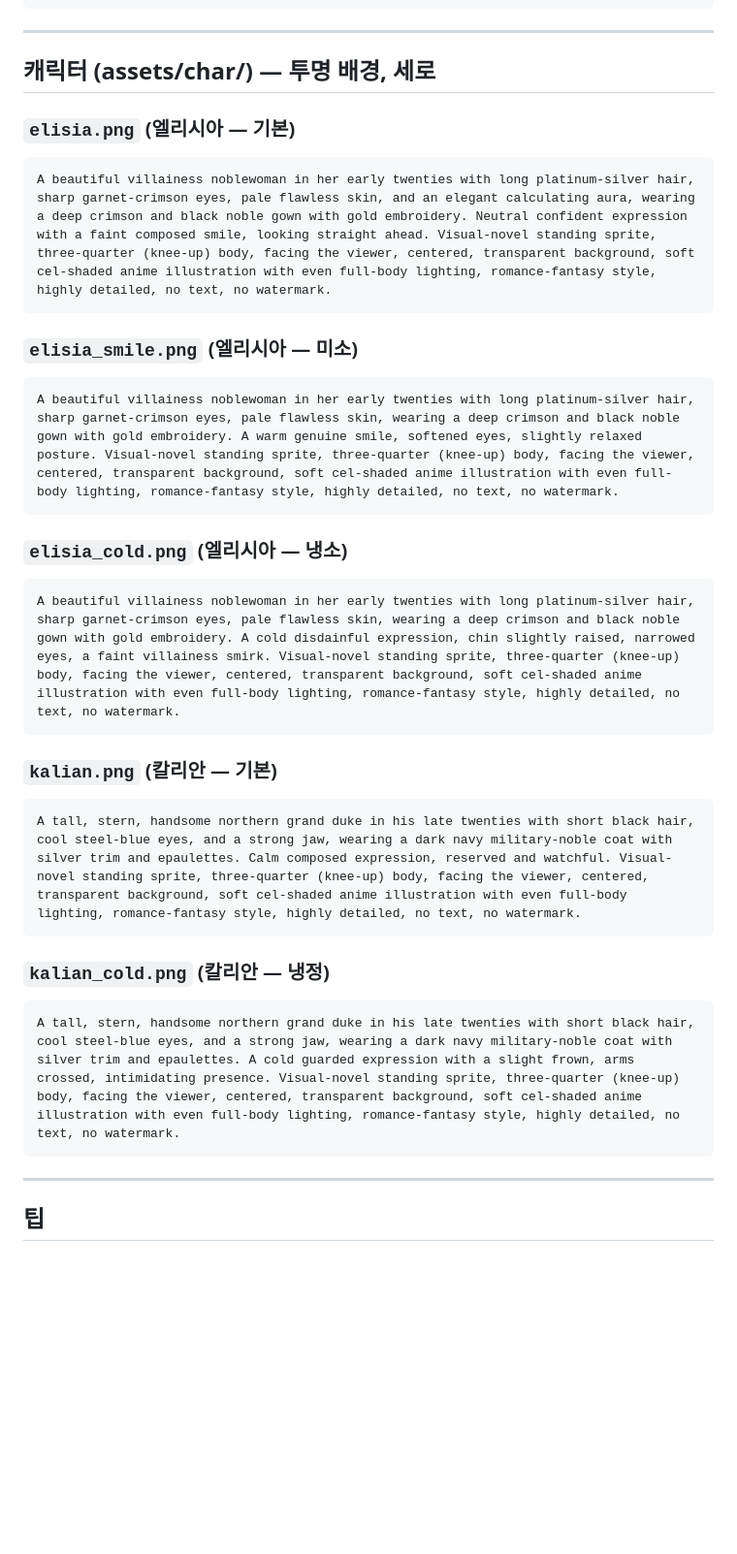
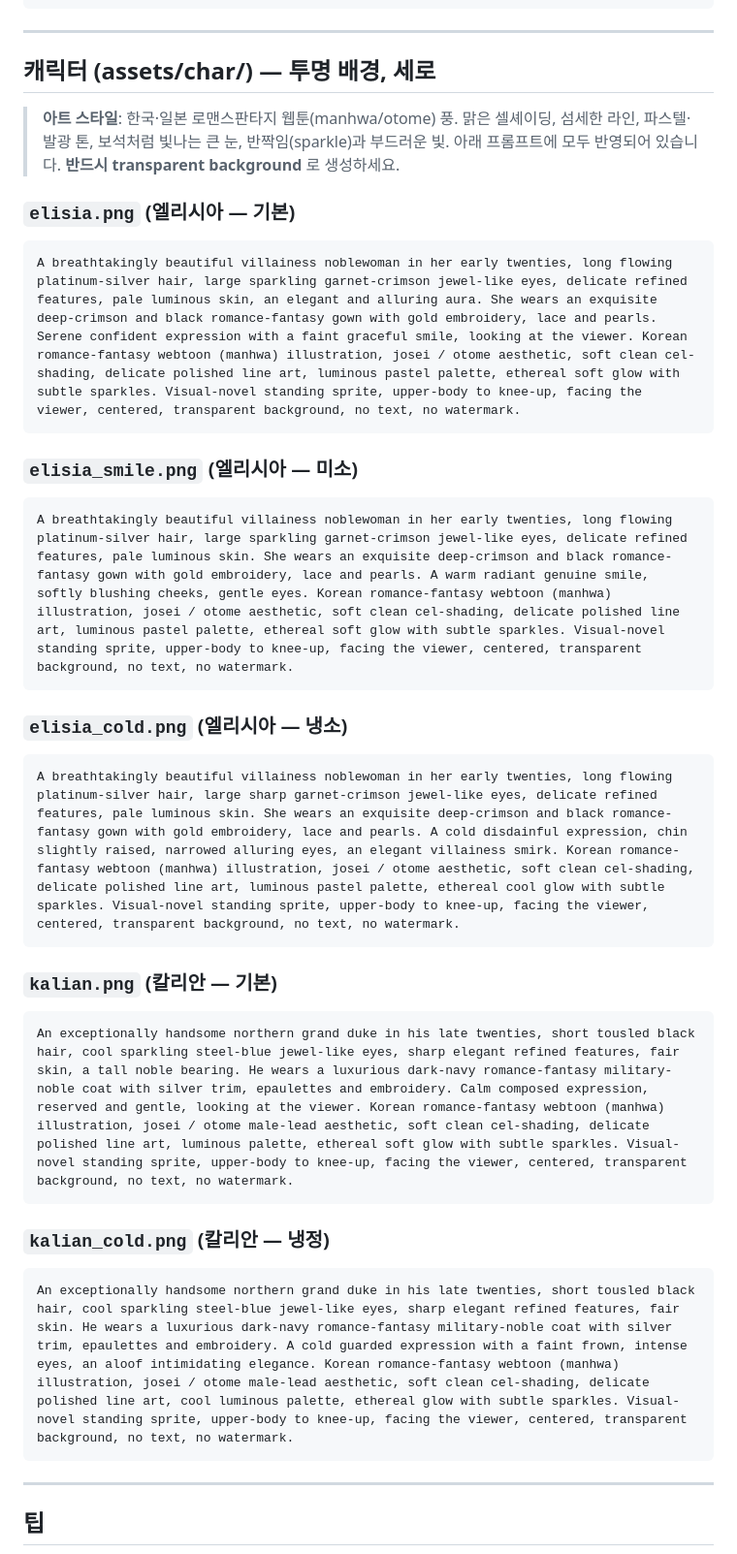
Before and after one commit to taeyongvv/VisualNovel_Ricecookey, a Markdown page: assets/PROMPTS.md, the part around the change. Shown at 97% size. Rendered like a GitHub page; blank space fills up the shorter version.

Commit message:
Revise character prompts to Korean romance-fantasy webtoon (josei/otome) style
참고 이미지에 맞춰 캐릭터 아트 스타일을 한국·일본 로맨스판타지 웹툰풍으로 조정
(맑은 셀셰이딩·파스텔 발광·보석 같은 큰 눈·반짝임). 배경은 반실사 유지.

https://claude.ai/code/session_01QZp4Xhm3e6wy6bicRtxCTw

````diff
--- a/assets/PROMPTS.md
+++ b/assets/PROMPTS.md
@@ -65,29 +65,33 @@ A palace terrace at sunrise overlooking the imperial city, warm golden dawn ligh
 
 ## 캐릭터 (assets/char/)  — 투명 배경, 세로
 
+> **아트 스타일**: 한국·일본 로맨스판타지 웹툰(manhwa/otome) 풍. 맑은 셀셰이딩,
+> 섬세한 라인, 파스텔·발광 톤, 보석처럼 빛나는 큰 눈, 반짝임(sparkle)과 부드러운 빛.
+> 아래 프롬프트에 모두 반영되어 있습니다. **반드시 transparent background** 로 생성하세요.
+
 ### `elisia.png`  (엘리시아 — 기본)
 ```
-A beautiful villainess noblewoman in her early twenties with long platinum-silver hair, sharp garnet-crimson eyes, pale flawless skin, and an elegant calculating aura, wearing a deep crimson and black noble gown with gold embroidery. Neutral confident expression with a faint composed smile, looking straight ahead. Visual-novel standing sprite, three-quarter (knee-up) body, facing the viewer, centered, transparent background, soft cel-shaded anime illustration with even full-body lighting, romance-fantasy style, highly detailed, no text, no watermark.
+A breathtakingly beautiful villainess noblewoman in her early twenties, long flowing platinum-silver hair, large sparkling garnet-crimson jewel-like eyes, delicate refined features, pale luminous skin, an elegant and alluring aura. She wears an exquisite deep-crimson and black romance-fantasy gown with gold embroidery, lace and pearls. Serene confident expression with a faint graceful smile, looking at the viewer. Korean romance-fantasy webtoon (manhwa) illustration, josei / otome aesthetic, soft clean cel-shading, delicate polished line art, luminous pastel palette, ethereal soft glow with subtle sparkles. Visual-novel standing sprite, upper-body to knee-up, facing the viewer, centered, transparent background, no text, no watermark.
 ```
 
 ### `elisia_smile.png`  (엘리시아 — 미소)
 ```
-A beautiful villainess noblewoman in her early twenties with long platinum-silver hair, sharp garnet-crimson eyes, pale flawless skin, wearing a deep crimson and black noble gown with gold embroidery. A warm genuine smile, softened eyes, slightly relaxed posture. Visual-novel standing sprite, three-quarter (knee-up) body, facing the viewer, centered, transparent background, soft cel-shaded anime illustration with even full-body lighting, romance-fantasy style, highly detailed, no text, no watermark.
+A breathtakingly beautiful villainess noblewoman in her early twenties, long flowing platinum-silver hair, large sparkling garnet-crimson jewel-like eyes, delicate refined features, pale luminous skin. She wears an exquisite deep-crimson and black romance-fantasy gown with gold embroidery, lace and pearls. A warm radiant genuine smile, softly blushing cheeks, gentle eyes. Korean romance-fantasy webtoon (manhwa) illustration, josei / otome aesthetic, soft clean cel-shading, delicate polished line art, luminous pastel palette, ethereal soft glow with subtle sparkles. Visual-novel standing sprite, upper-body to knee-up, facing the viewer, centered, transparent background, no text, no watermark.
 ```
 
 ### `elisia_cold.png`  (엘리시아 — 냉소)
 ```
-A beautiful villainess noblewoman in her early twenties with long platinum-silver hair, sharp garnet-crimson eyes, pale flawless skin, wearing a deep crimson and black noble gown with gold embroidery. A cold disdainful expression, chin slightly raised, narrowed eyes, a faint villainess smirk. Visual-novel standing sprite, three-quarter (knee-up) body, facing the viewer, centered, transparent background, soft cel-shaded anime illustration with even full-body lighting, romance-fantasy style, highly detailed, no text, no watermark.
+A breathtakingly beautiful villainess noblewoman in her early twenties, long flowing platinum-silver hair, large sharp garnet-crimson jewel-like eyes, delicate refined features, pale luminous skin. She wears an exquisite deep-crimson and black romance-fantasy gown with gold embroidery, lace and pearls. A cold disdainful expression, chin slightly raised, narrowed alluring eyes, an elegant villainess smirk. Korean romance-fantasy webtoon (manhwa) illustration, josei / otome aesthetic, soft clean cel-shading, delicate polished line art, luminous pastel palette, ethereal cool glow with subtle sparkles. Visual-novel standing sprite, upper-body to knee-up, facing the viewer, centered, transparent background, no text, no watermark.
 ```
 
 ### `kalian.png`  (칼리안 — 기본)
 ```
-A tall, stern, handsome northern grand duke in his late twenties with short black hair, cool steel-blue eyes, and a strong jaw, wearing a dark navy military-noble coat with silver trim and epaulettes. Calm composed expression, reserved and watchful. Visual-novel standing sprite, three-quarter (knee-up) body, facing the viewer, centered, transparent background, soft cel-shaded anime illustration with even full-body lighting, romance-fantasy style, highly detailed, no text, no watermark.
+An exceptionally handsome northern grand duke in his late twenties, short tousled black hair, cool sparkling steel-blue jewel-like eyes, sharp elegant refined features, fair skin, a tall noble bearing. He wears a luxurious dark-navy romance-fantasy military-noble coat with silver trim, epaulettes and embroidery. Calm composed expression, reserved and gentle, looking at the viewer. Korean romance-fantasy webtoon (manhwa) illustration, josei / otome male-lead aesthetic, soft clean cel-shading, delicate polished line art, luminous palette, ethereal soft glow with subtle sparkles. Visual-novel standing sprite, upper-body to knee-up, facing the viewer, centered, transparent background, no text, no watermark.
 ```
 
 ### `kalian_cold.png`  (칼리안 — 냉정)
 ```
-A tall, stern, handsome northern grand duke in his late twenties with short black hair, cool steel-blue eyes, and a strong jaw, wearing a dark navy military-noble coat with silver trim and epaulettes. A cold guarded expression with a slight frown, arms crossed, intimidating presence. Visual-novel standing sprite, three-quarter (knee-up) body, facing the viewer, centered, transparent background, soft cel-shaded anime illustration with even full-body lighting, romance-fantasy style, highly detailed, no text, no watermark.
+An exceptionally handsome northern grand duke in his late twenties, short tousled black hair, cool sparkling steel-blue jewel-like eyes, sharp elegant refined features, fair skin. He wears a luxurious dark-navy romance-fantasy military-noble coat with silver trim, epaulettes and embroidery. A cold guarded expression with a faint frown, intense eyes, an aloof intimidating elegance. Korean romance-fantasy webtoon (manhwa) illustration, josei / otome male-lead aesthetic, soft clean cel-shading, delicate polished line art, cool luminous palette, ethereal glow with subtle sparkles. Visual-novel standing sprite, upper-body to knee-up, facing the viewer, centered, transparent background, no text, no watermark.
 ```
 
 ---
````
